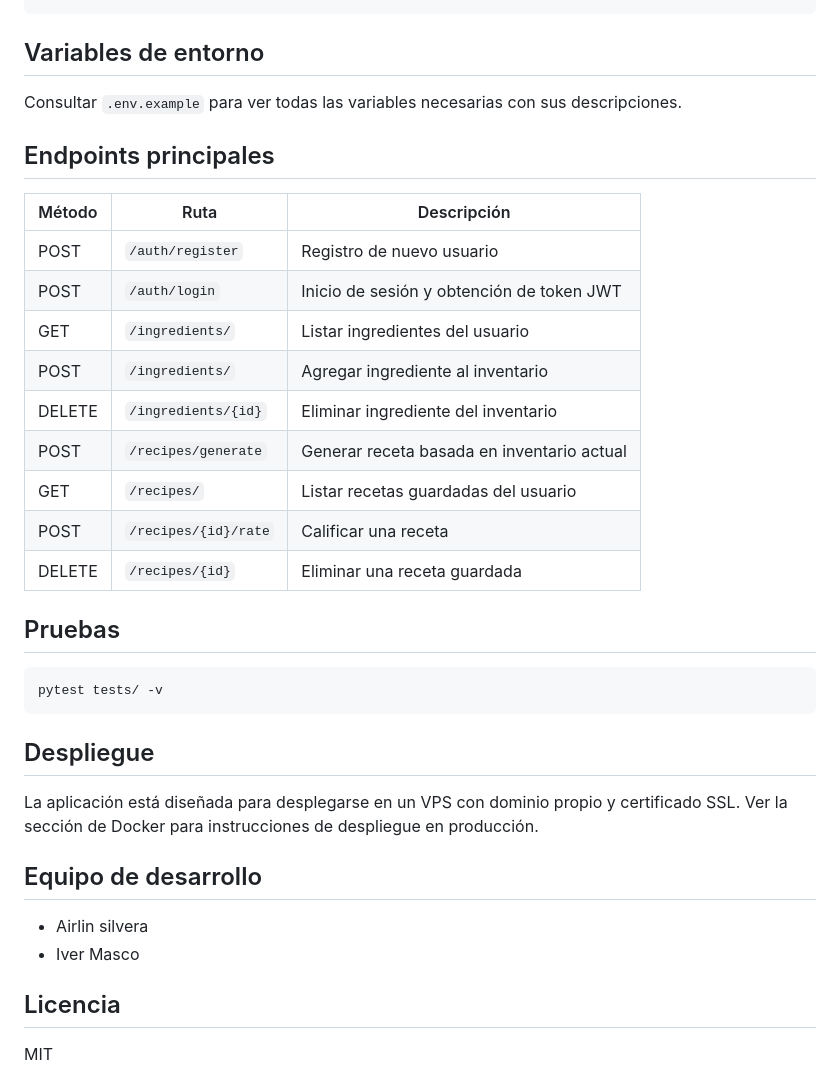
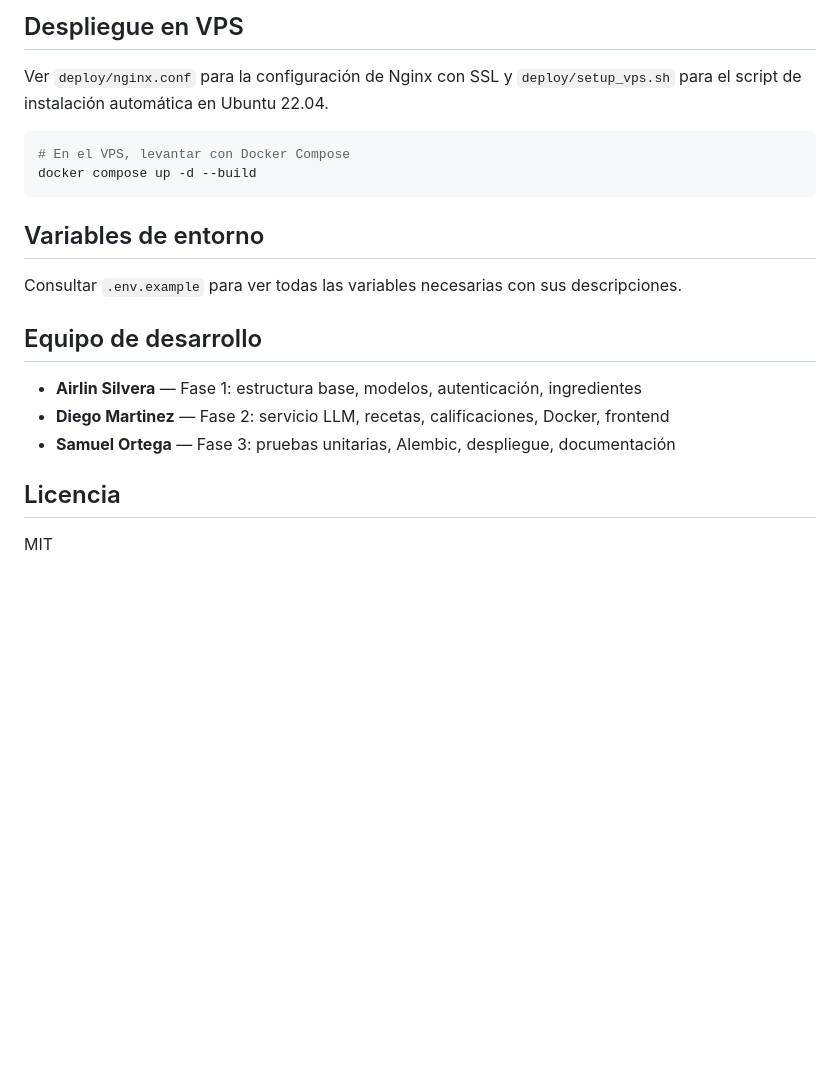
Before and after one commit to Airlin0108/Inventario_Recetas_IA, a Markdown page: README.md, the part around one of its changes. GitHub-like rendering; blank space fills up the shorter version.

````diff
--- a/README.md
+++ b/README.md
@@ -88,37 +150,21 @@ uvicorn app.main:app --reload
+## Despliegue en VPS
+
+Ver `deploy/nginx.conf` para la configuración de Nginx con SSL y `deploy/setup_vps.sh` para el script de instalación automática en Ubuntu 22.04.
+
+```bash
+# En el VPS, levantar con Docker Compose
+docker compose up -d --build
 ```
 
 ## Variables de entorno
 
 Consultar `.env.example` para ver todas las variables necesarias con sus descripciones.
 
-## Endpoints principales
-
-| Método | Ruta | Descripción |
-|--------|------|-------------|
-| POST | `/auth/register` | Registro de nuevo usuario |
-| POST | `/auth/login` | Inicio de sesión y obtención de token JWT |
-| GET | `/ingredients/` | Listar ingredientes del usuario |
-| POST | `/ingredients/` | Agregar ingrediente al inventario |
-| DELETE | `/ingredients/{id}` | Eliminar ingrediente del inventario |
-| POST | `/recipes/generate` | Generar receta basada en inventario actual |
-| GET | `/recipes/` | Listar recetas guardadas del usuario |
-| POST | `/recipes/{id}/rate` | Calificar una receta |
-| DELETE | `/recipes/{id}` | Eliminar una receta guardada |
-
-## Pruebas
-
-```bash
-pytest tests/ -v
-```
-
-## Despliegue
-
-La aplicación está diseñada para desplegarse en un VPS con dominio propio y certificado SSL. Ver la sección de Docker para instrucciones de despliegue en producción.
-
 ## Equipo de desarrollo
 
-- Airlin silvera
-- Iver Masco
+- **Airlin Silvera** — Fase 1: estructura base, modelos, autenticación, ingredientes
+- **Diego Martinez** — Fase 2: servicio LLM, recetas, calificaciones, Docker, frontend
+- **Samuel Ortega** — Fase 3: pruebas unitarias, Alembic, despliegue, documentación
 
 ## Licencia
 
````
Also changed, not shown: other parts of README.md (+81 -19 lines).
